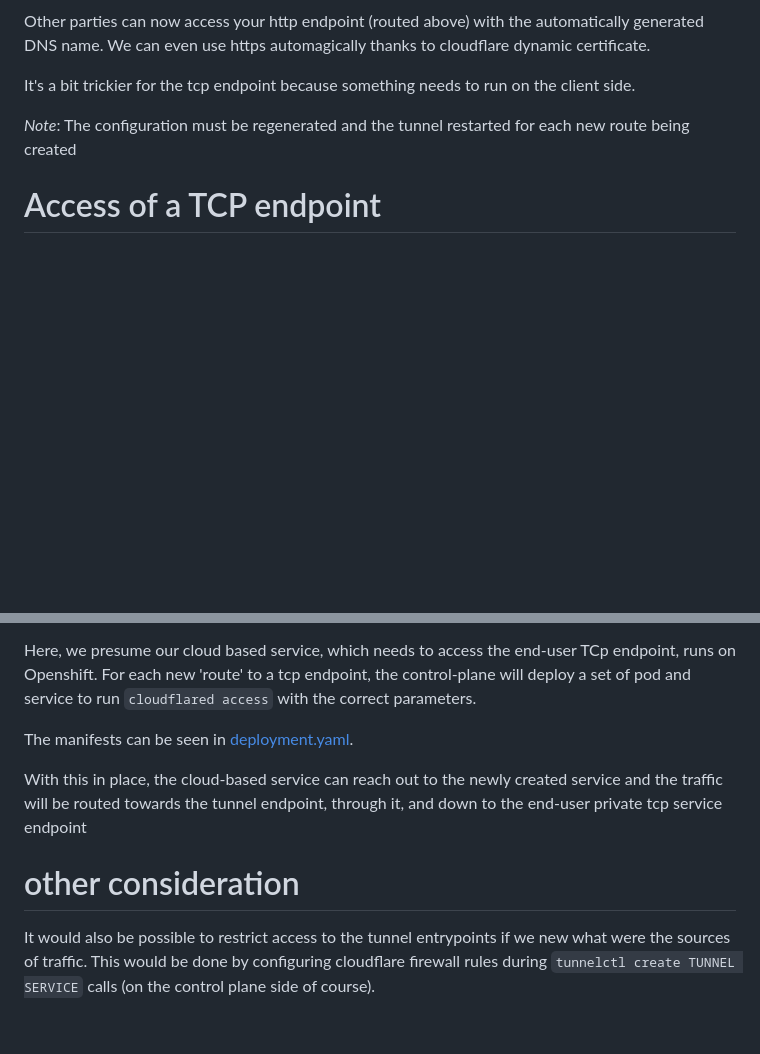
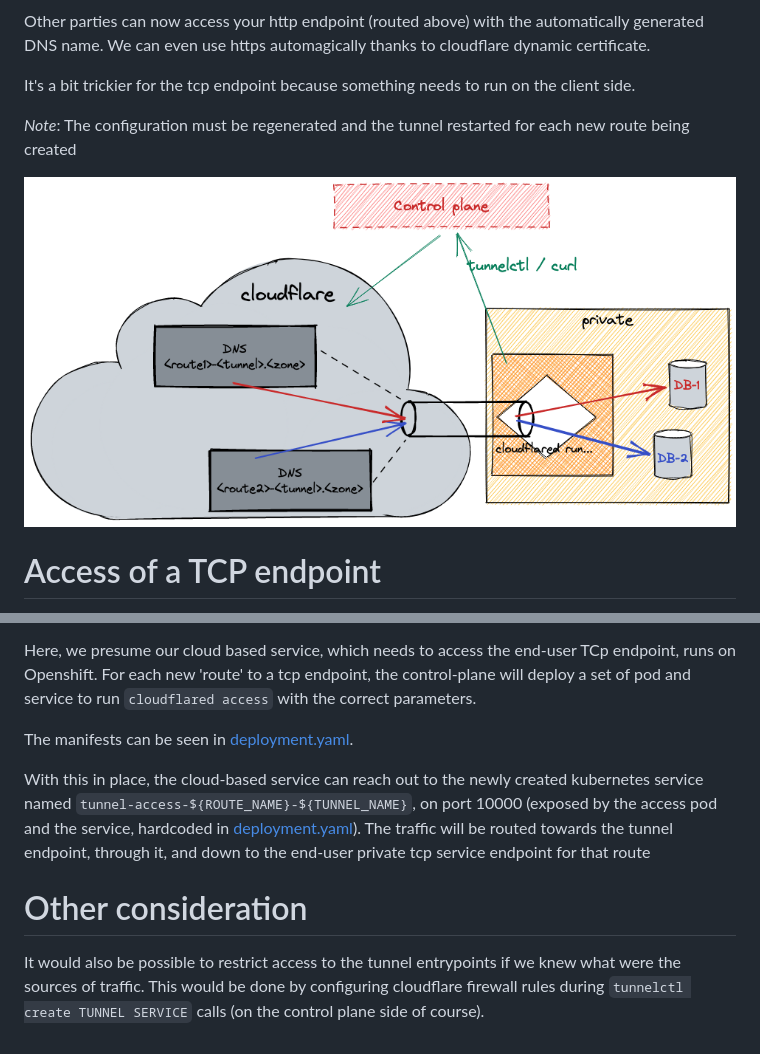
Before and after one commit to patjlm/tunnel-control-plane, a Markdown page: README.md, 2 parts joined by grey strips. GitHub-like rendering; pictures changed too: overview.png (added); blank space fills up the shorter version.

Commit message:
improve readme

```diff
--- a/README.md
+++ b/README.md
@@ -106,6 +106,8 @@ It's a bit trickier for the tcp endpoint because something needs to run on the c
 
 *Note*: The configuration must be regenerated and the tunnel restarted for each new route being created
 
+![overview](overview.png "Overview")
+
 # Access of a TCP endpoint
 We're not on the user machine anymore. We're now considering what happens on the
 cloud service which needs to access the endpoints created by the user.
@@ -117,7 +119,7 @@ endpoint, runs on Openshift. For each new 'route' to a tcp endpoint, the control
 
 The manifests can be seen in [deployment.yaml](deployment.yaml).
 
-With this in place, the cloud-based service can reach out to the newly created service and the traffic will be routed towards the tunnel endpoint, through it, and down to the end-user private tcp service endpoint
+With this in place, the cloud-based service can reach out to the newly created kubernetes service named `tunnel-access-${ROUTE_NAME}-${TUNNEL_NAME}`, on port 10000 (exposed by the access pod and the service, hardcoded in [deployment.yaml](deployment.yaml)). The traffic will be routed towards the tunnel endpoint, through it, and down to the end-user private tcp service endpoint for that route
 
-# other consideration
-It would also be possible to restrict access to the tunnel entrypoints if we new what were the sources of traffic. This would be done by configuring cloudflare firewall rules during `tunnelctl create TUNNEL SERVICE` calls (on the control plane side of course).
+# Other consideration
+It would also be possible to restrict access to the tunnel entrypoints if we knew what were the sources of traffic. This would be done by configuring cloudflare firewall rules during `tunnelctl create TUNNEL SERVICE` calls (on the control plane side of course).
```
Also changed, not shown: other parts of README.md (+1 -1 lines), 2 other files.
